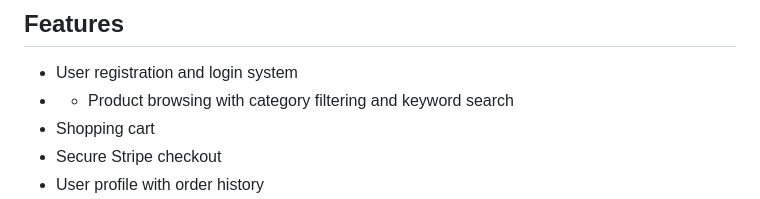
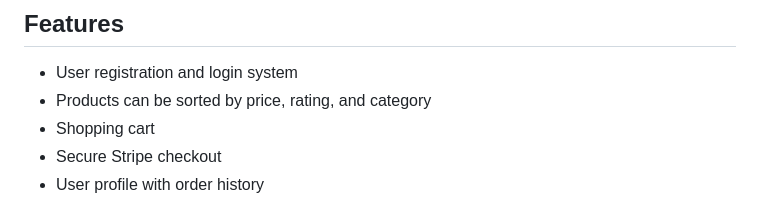
Before and after one commit to WebbCouture/amandaalexandra, a Markdown page: README.md, the part around the change. Drawn GitHub-style.

Commit message:
update README with product sorting feature

```diff
--- a/README.md
+++ b/README.md
@@ -141,7 +141,7 @@ Special attention was given to spacing, typography, and button styling to create
 ## Features
 
 - User registration and login system
-- - Product browsing with category filtering and keyword search
+- Products can be sorted by price, rating, and category
 - Shopping cart
 - Secure Stripe checkout
 - User profile with order history
```
